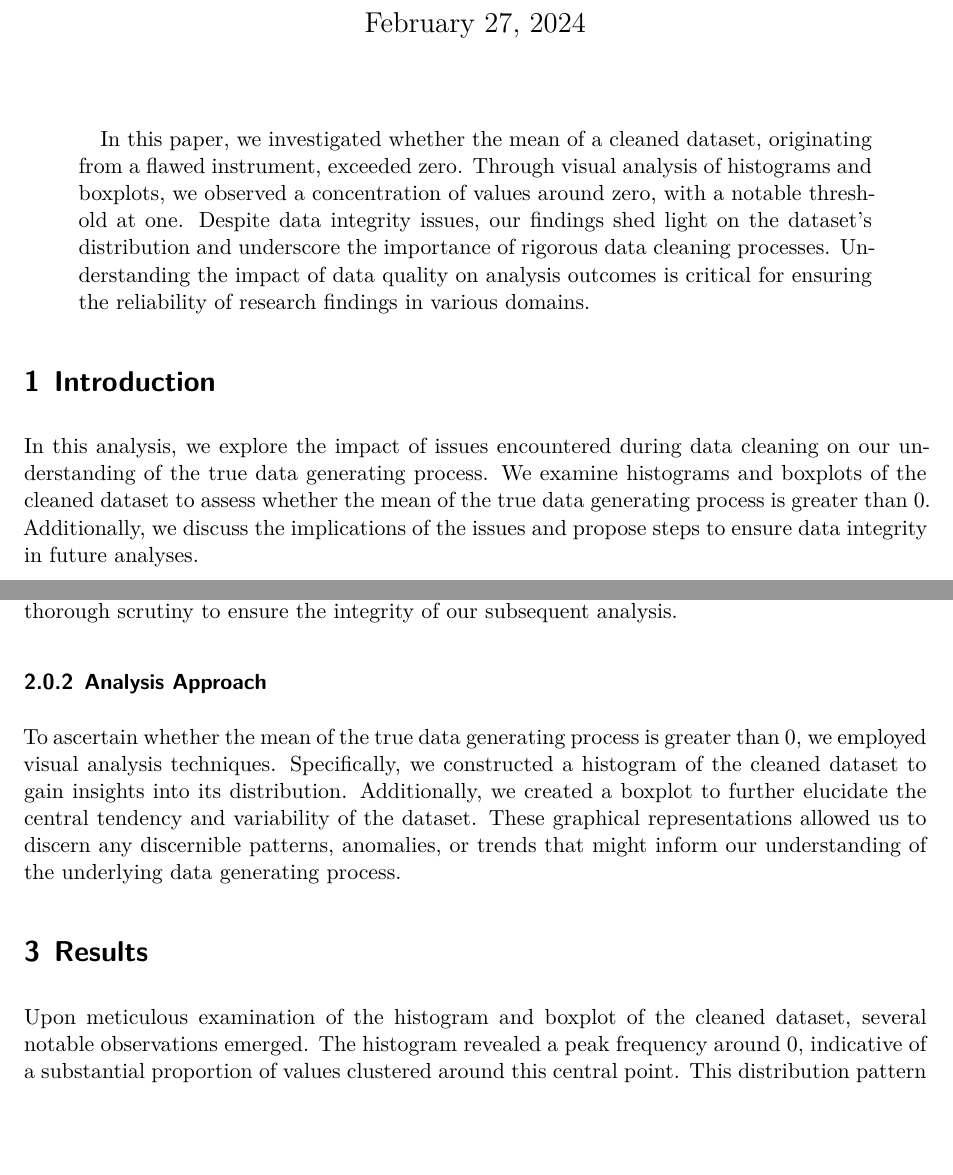
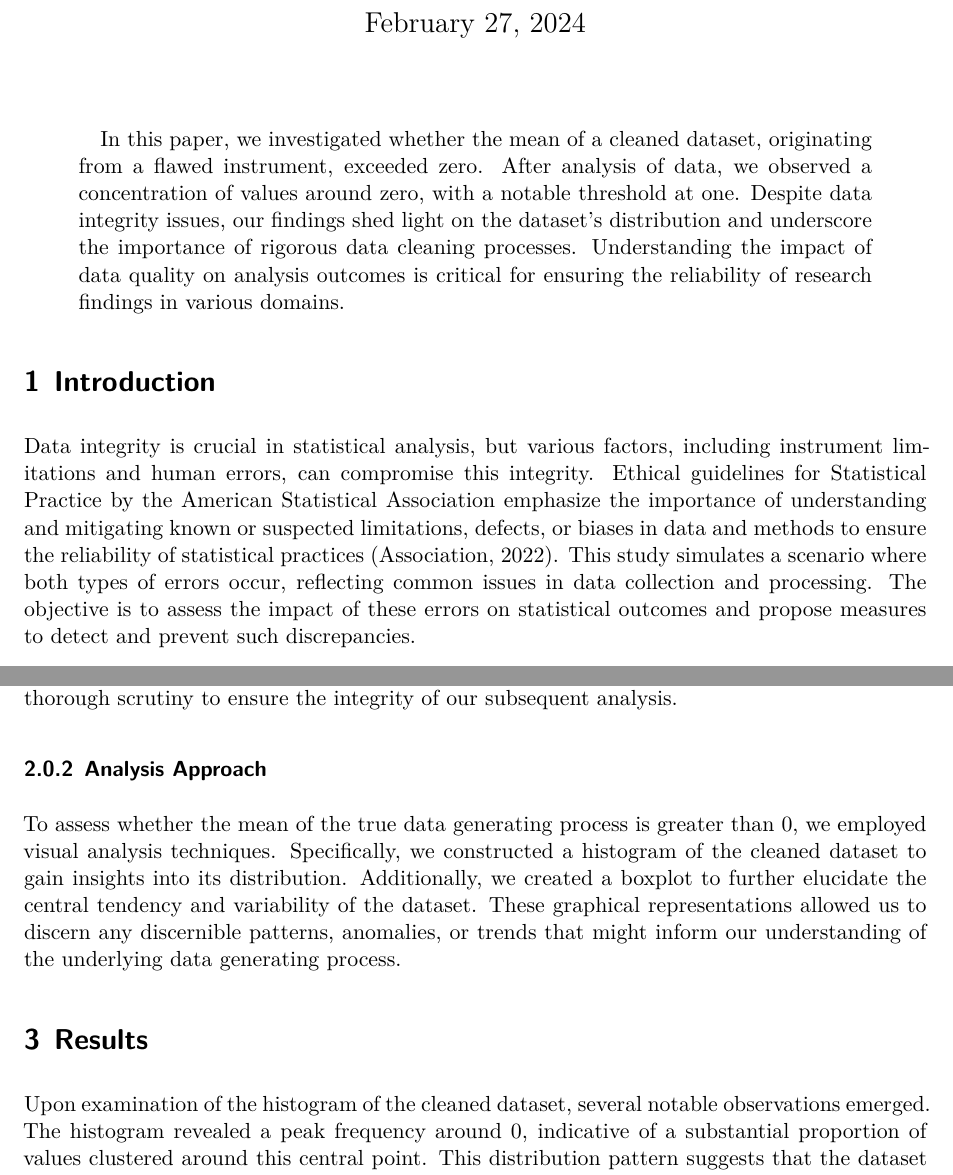
Before and after one commit to vanshikav2/Linear_Model_Analysis, a Quarto document (outputs/paper/paper.qmd): two parts of pages 1 and 2 of 4, joined at a grey line, cut so that both start at the same text, the shorter picture padded with empty space. Rendered offline with R 4.5, knitr and Pandoc in place of Quarto, then LaTeX, with nearby package versions.

Commit message:
Changes to the introduction

```diff
--- a/outputs/paper/paper.qmd
+++ b/outputs/paper/paper.qmd
@@ -6,7 +6,7 @@ author:
 thanks: "Code and data are available at: https://github.com/vanshikav2/Linear_Model_Analysis."
 date: today
 date-format: long
-abstract: "In this paper, we investigated whether the mean of a cleaned dataset, originating from a flawed instrument, exceeded zero. Through visual analysis of histograms and boxplots, we observed a concentration of values around zero, with a notable threshold at one. Despite data integrity issues, our findings shed light on the dataset's distribution and underscore the importance of rigorous data cleaning processes. Understanding the impact of data quality on analysis outcomes is critical for ensuring the reliability of research findings in various domains."
+abstract: "In this paper, we investigated whether the mean of a cleaned dataset, originating from a flawed instrument, exceeded zero. After analysis of data, we observed a concentration of values around zero, with a notable threshold at one. Despite data integrity issues, our findings shed light on the dataset's distribution and underscore the importance of rigorous data cleaning processes. Understanding the impact of data quality on analysis outcomes is critical for ensuring the reliability of research findings in various domains."
 format: pdf
 number-sections: true
 bibliography: references.bib
@@ -29,5 +29,5 @@ cleaned_data <- read.csv(here("outputs/data", "analysis_data.csv"), header = FAL
 
 # Introduction
 
-In this analysis, we explore the impact of issues encountered during data cleaning on our understanding of the true data generating process. We examine histograms and boxplots of the cleaned dataset to assess whether the mean of the true data generating process is greater than 0. Additionally, we discuss the implications of the issues and propose steps to ensure data integrity in future analyses.
+Data integrity is crucial in statistical analysis, but various factors, including instrument limitations and human errors, can compromise this integrity. Ethical guidelines for Statistical Practice by the American Statistical Association emphasize the importance of understanding and mitigating known or suspected limitations, defects, or biases in data and methods to ensure the reliability of statistical practices (Association, 2022). This study simulates a scenario where both types of errors occur, reflecting common issues in data collection and processing. The objective is to assess the impact of these errors on statistical outcomes and propose measures to detect and prevent such discrepancies.
 
@@ -68,13 +68,13 @@ Before delving into our analysis, it is imperative to shed light on the intricac
 
 ### Analysis Approach
 
-To ascertain whether the mean of the true data generating process is greater than 0, we employed visual analysis techniques. Specifically, we constructed a histogram of the cleaned dataset to gain insights into its distribution. Additionally, we created a boxplot to further elucidate the central tendency and variability of the dataset. These graphical representations allowed us to discern any discernible patterns, anomalies, or trends that might inform our understanding of the underlying data generating process.
+To assess whether the mean of the true data generating process is greater than 0, we employed visual analysis techniques. Specifically, we constructed a histogram of the cleaned dataset to gain insights into its distribution. Additionally, we created a boxplot to further elucidate the central tendency and variability of the dataset. These graphical representations allowed us to discern any discernible patterns, anomalies, or trends that might inform our understanding of the underlying data generating process.
 
 
 
 # Results
 
-Upon meticulous examination of the histogram and boxplot of the cleaned dataset, several notable observations emerged. The histogram revealed a peak frequency around 0, indicative of a substantial proportion of values clustered around this central point. This distribution pattern suggests that the dataset exhibits symmetry around 0, with values on either side being similarly represented. Notably, the presence of the red dashed line at Value = 1 on the histogram signifies a potential threshold or target value relevant to our analysis.
+Upon  examination of the histogram of the cleaned dataset, several notable observations emerged. The histogram revealed a peak frequency around 0, indicative of a substantial proportion of values clustered around this central point. This distribution pattern suggests that the dataset exhibits symmetry around 0, with values on either side being similarly represented. Notably, the presence of the red dashed line at Value = 1 on the histogram signifies a potential threshold or target value relevant to our analysis.
 
 
 # Discussion
```
Also changed, not shown: outputs/paper/paper.pdf, outputs/paper/paper.qmd (4 more changed lines).
